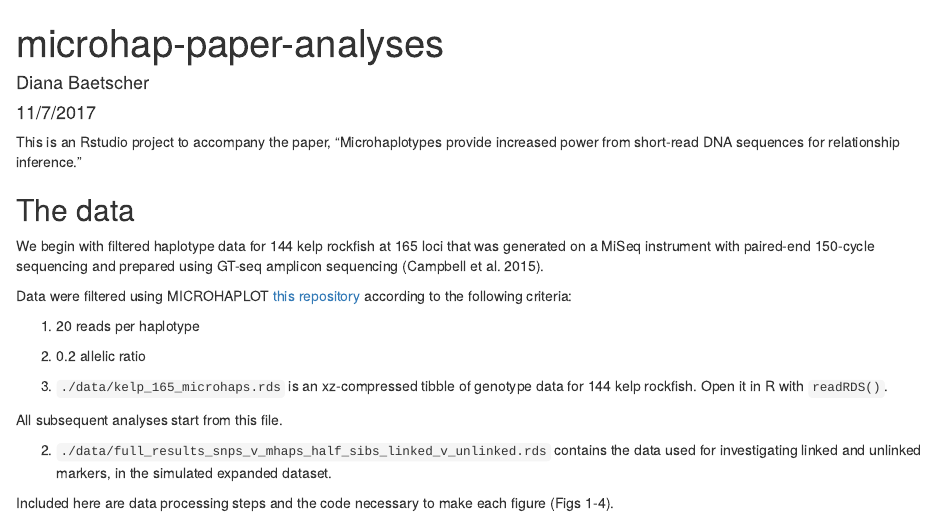
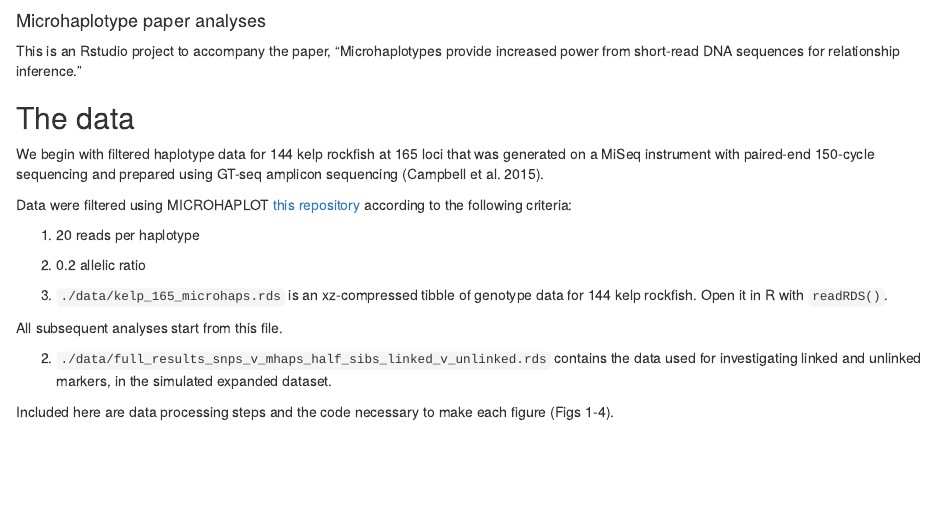
Before and after one commit to dbaetscher/microhap, an R Markdown document (README.Rmd): the page in a window 1100 px wide, from its top. Rendered offline with R 4.5, knitr and Pandoc, with nearby package versions.

Commit message:
small changes to README.

```diff
--- a/README.Rmd
+++ b/README.Rmd
@@ -1,9 +1,4 @@
----
-title: "microhap-paper-analyses"
-author: "Diana Baetscher"
-date: "11/7/2017"
-output: html_document
----
+#### Microhaplotype paper analyses
 
 <!-- README.md is generated from README.Rmd. Please edit that file -->
 
```
